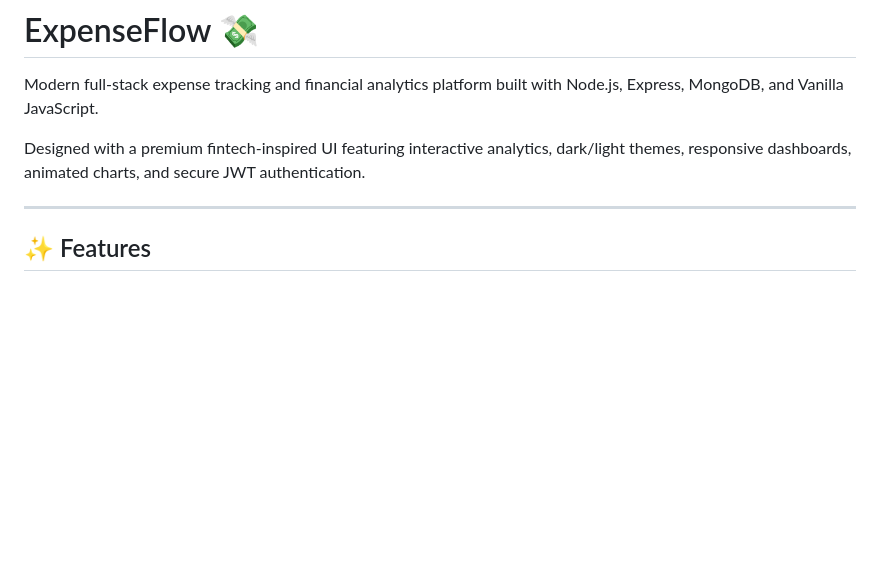
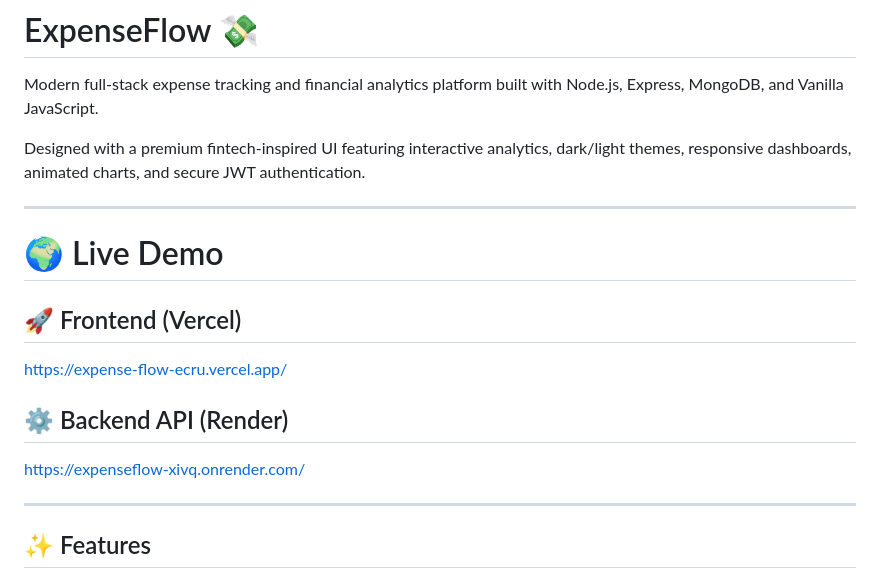
Before and after one commit to YashJaiman/ExpenseFlow, a Markdown page: README.md, the part around the change. GitHub-like rendering; blank space fills up the shorter version.

```diff
--- a/README.md
+++ b/README.md
@@ -3,6 +3,15 @@
 Modern full-stack expense tracking and financial analytics platform built with Node.js, Express, MongoDB, and Vanilla JavaScript.
 
 Designed with a premium fintech-inspired UI featuring interactive analytics, dark/light themes, responsive dashboards, animated charts, and secure JWT authentication.
+
+---
+# 🌍 Live Demo
+
+## 🚀 Frontend (Vercel)
+https://expense-flow-ecru.vercel.app/
+
+## ⚙️ Backend API (Render)
+https://expenseflow-xivq.onrender.com/
 
 ---
 
```
